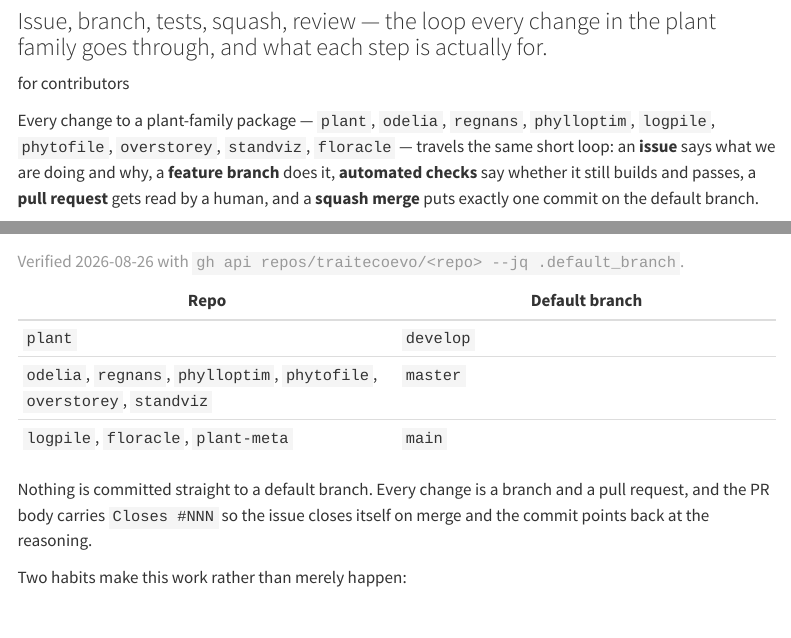
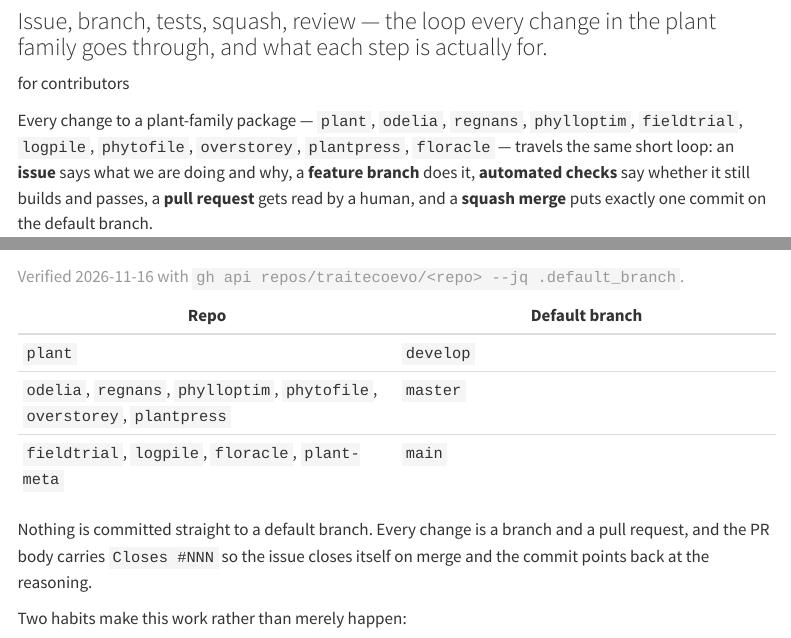
Before and after one commit to traitecoevo/overstorey, a Quarto document (contributing/how-we-work.qmd): the page in a window 1100 px wide, from 80 px down, and a second part further down, joined at a grey line. Rendered offline with R 4.5, knitr and Pandoc in place of Quarto, with nearby package versions; menus at the side of the page are left out.

Commit message:
Name plantpress and fieldtrial in how-we-work (#50)
traitecoevo/standViz is now traitecoevo/plantpress; the contributing
page's list of family packages and their default branches follows.
fieldtrial, missing from both, is added, and every default branch was
re-checked with gh api on 2026-11-16.

Part of traitecoevo/plantpress#9.

🤖 Generated with [Claude Code](https://claude.com/claude-code)

---------

Co-authored-by: Claude Opus 5.5 <noreply@anthropic.com>

```diff
--- a/contributing/how-we-work.qmd
+++ b/contributing/how-we-work.qmd
@@ -8,7 +8,7 @@
 for contributors
 :::
 
-Every change to a plant-family package — `plant`, `odelia`, `regnans`, `phylloptim`, `logpile`, `phytofile`, `overstorey`, `standviz`, `floracle` — travels the same short loop: an **issue** says what we are doing and why, a **feature branch** does it, **automated checks** say whether it still builds and passes, a **pull request** gets read by a human, and a **squash merge** puts exactly one commit on the default branch.
+Every change to a plant-family package — `plant`, `odelia`, `regnans`, `phylloptim`, `fieldtrial`, `logpile`, `phytofile`, `overstorey`, `plantpress`, `floracle` — travels the same short loop: an **issue** says what we are doing and why, a **feature branch** does it, **automated checks** say whether it still builds and passes, a **pull request** gets read by a human, and a **squash merge** puts exactly one commit on the default branch.
 
 If you have worked in software, that will read as unremarkable — it is close to how most open-source projects operate. If you came to code the way most of us did, through a research question, with the code as a means to an end, it can look like a lot of ceremony for a one-line change. So it is worth saying plainly why it isn't.
 
@@ -54,6 +54,6 @@
 | Repo | Default branch |
 |---|---|
 | `plant` | `develop` |
-| `odelia`, `regnans`, `phylloptim`, `phytofile`, `overstorey`, `standviz` | `master` |
-| `logpile`, `floracle`, `plant-meta` | `main` |
+| `odelia`, `regnans`, `phylloptim`, `phytofile`, `overstorey`, `plantpress` | `master` |
+| `fieldtrial`, `logpile`, `floracle`, `plant-meta` | `main` |
 
```
Also changed, not shown: contributing/how-we-work.qmd (2 more changed lines).
